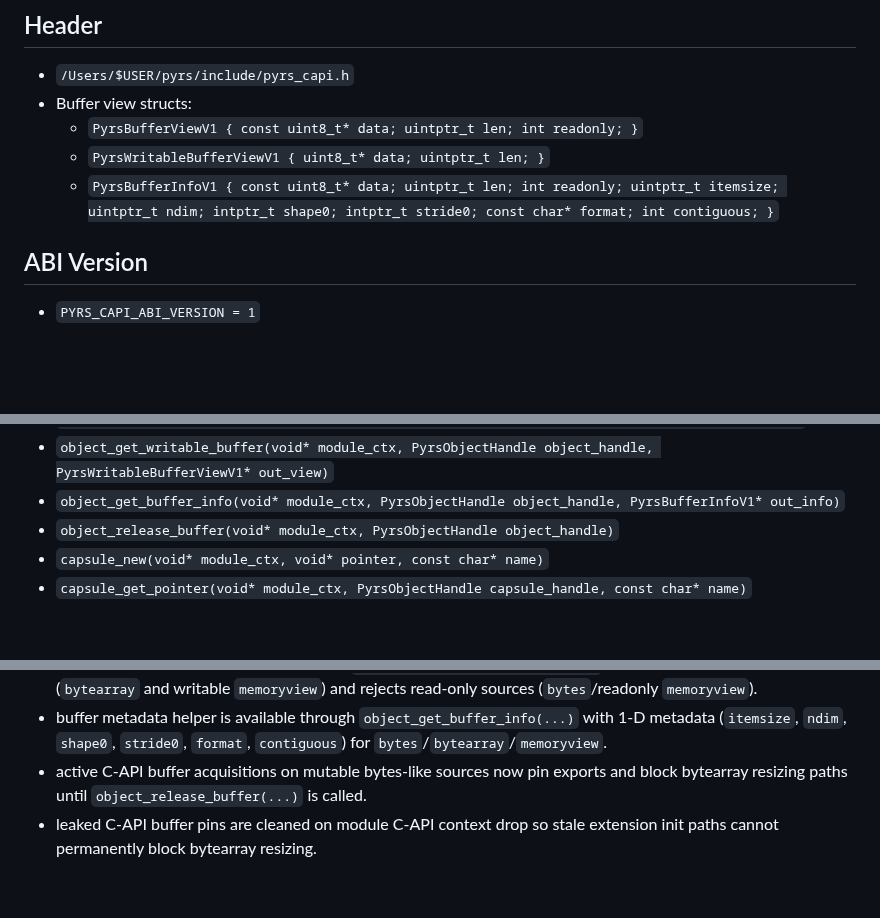
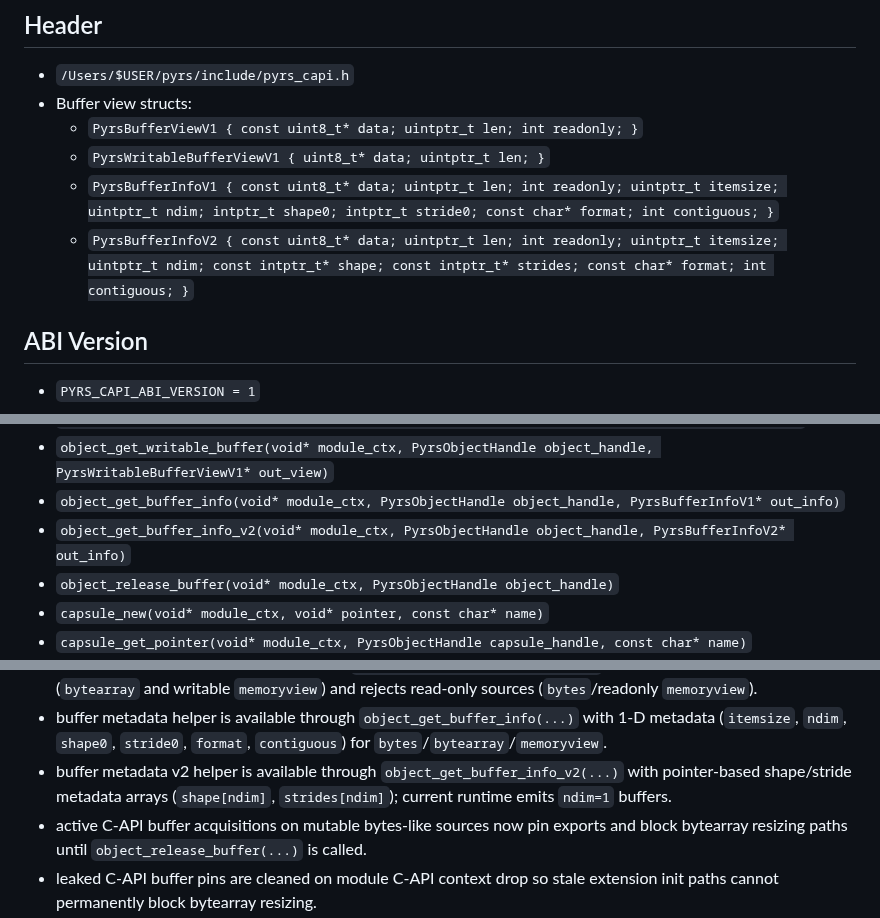
Before and after one commit to BlueBlazin/pyrs, a Markdown page: docs/EXTENSION_CAPI_V1.md, 3 parts joined by grey strips. Rendered like a GitHub page; blank space fills up the shorter version.

Commit message:
docs: track buffer info v2 surface and parity evidence

```diff
--- a/docs/EXTENSION_CAPI_V1.md
+++ b/docs/EXTENSION_CAPI_V1.md
@@ -11,6 +11,7 @@ This is the first shipped `libpyrs-capi` contract slice used by compiled extensi
   - `PyrsBufferViewV1 { const uint8_t* data; uintptr_t len; int readonly; }`
   - `PyrsWritableBufferViewV1 { uint8_t* data; uintptr_t len; }`
   - `PyrsBufferInfoV1 { const uint8_t* data; uintptr_t len; int readonly; uintptr_t itemsize; uintptr_t ndim; intptr_t shape0; intptr_t stride0; const char* format; int contiguous; }`
+  - `PyrsBufferInfoV2 { const uint8_t* data; uintptr_t len; int readonly; uintptr_t itemsize; uintptr_t ndim; const intptr_t* shape; const intptr_t* strides; const char* format; int contiguous; }`
 
 ## ABI Version
 
@@ -64,6 +65,7 @@ This is the first shipped `libpyrs-capi` contract slice used by compiled extensi
 - `object_get_buffer(void* module_ctx, PyrsObjectHandle object_handle, PyrsBufferViewV1* out_view)`
 - `object_get_writable_buffer(void* module_ctx, PyrsObjectHandle object_handle, PyrsWritableBufferViewV1* out_view)`
 - `object_get_buffer_info(void* module_ctx, PyrsObjectHandle object_handle, PyrsBufferInfoV1* out_info)`
+- `object_get_buffer_info_v2(void* module_ctx, PyrsObjectHandle object_handle, PyrsBufferInfoV2* out_info)`
 - `object_release_buffer(void* module_ctx, PyrsObjectHandle object_handle)`
 - `capsule_new(void* module_ctx, void* pointer, const char* name)`
 - `capsule_get_pointer(void* module_ctx, PyrsObjectHandle capsule_handle, const char* name)`
@@ -132,6 +134,7 @@ Return semantics:
 - current buffer helper coverage is `bytes`/`bytearray`/`memoryview` handles with pointer+length+readonly metadata.
 - writable buffer helper is available through `object_get_writable_buffer(...)` for mutable bytes-like handles (`bytearray` and writable `memoryview`) and rejects read-only sources (`bytes`/readonly `memoryview`).
 - buffer metadata helper is available through `object_get_buffer_info(...)` with 1-D metadata (`itemsize`, `ndim`, `shape0`, `stride0`, `format`, `contiguous`) for `bytes`/`bytearray`/`memoryview`.
+- buffer metadata v2 helper is available through `object_get_buffer_info_v2(...)` with pointer-based shape/stride metadata arrays (`shape[ndim]`, `strides[ndim]`); current runtime emits `ndim=1` buffers.
 - active C-API buffer acquisitions on mutable bytes-like sources now pin exports and block bytearray resizing paths until `object_release_buffer(...)` is called.
 - leaked C-API buffer pins are cleaned on module C-API context drop so stale extension init paths cannot permanently block bytearray resizing.
 - memoryview constructor helper is available through `object_new_memoryview(...)` for `bytes`/`bytearray`/`memoryview` source handles.
```
Also changed, not shown: other parts of docs/EXTENSION_CAPI_V1.md (+1 -1 lines), AGENTS.md (+2 -1 lines), docs/EXTENSION_CAPABILITY_MATRIX.md (+3 -3 lines).
